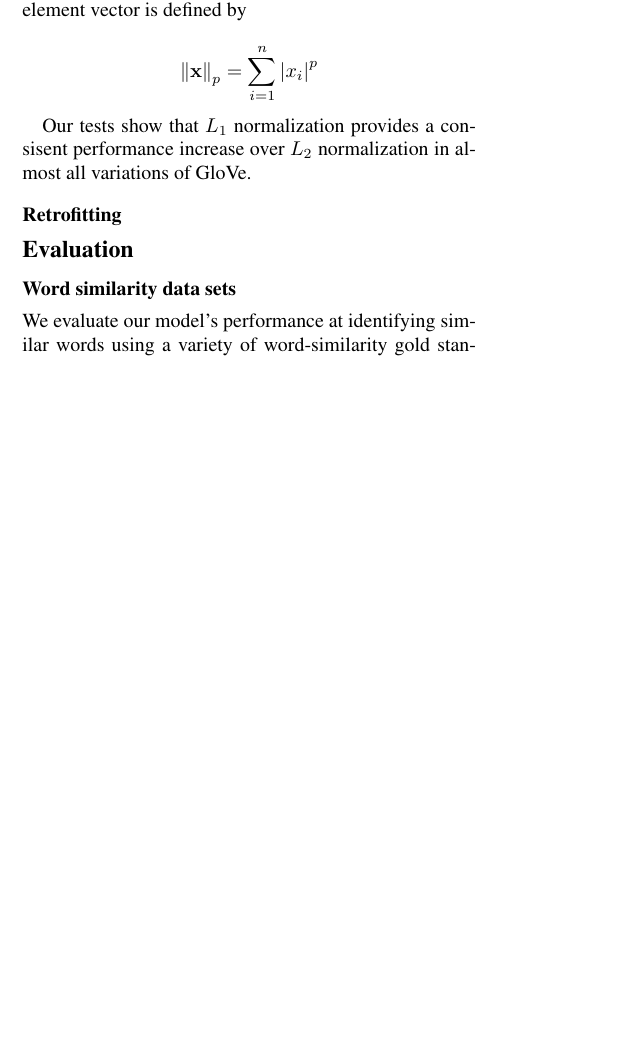
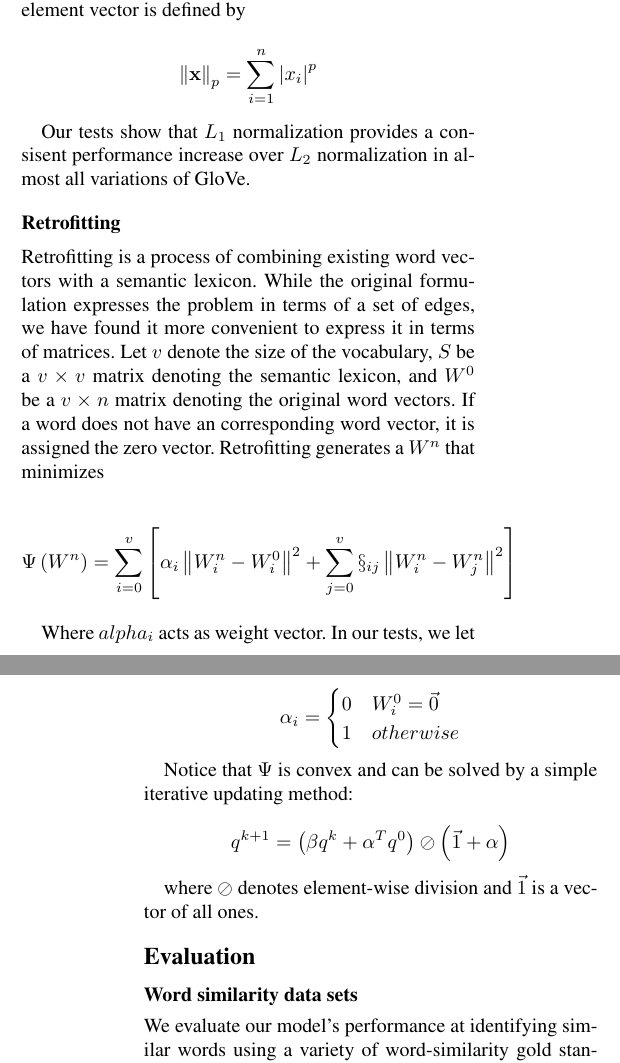
Before and after one commit to commonsense/conceptnet-numberbatch, a LaTeX paper (paper/wordsim_paper.tex): part of one column of page 3 of 5 before the commit and two parts of the columns of pages 3 and 4 of 6 after it, the two joined at a grey line, cut so that both start at the same text, the shorter picture padded with empty space. Compiled offline with pdfLaTeX.

Commit message:
added retrofitting section

```diff
--- a/paper/wordsim_paper.tex
+++ b/paper/wordsim_paper.tex
@@ -300,6 +300,42 @@ increase over $L_2$ normalization in almost all variations of GloVe.
 
 \subsection{Retrofitting}
 
+Retrofitting is a process of combining existing word vectors with a semantic
+lexicon. While the original formulation expresses the problem in terms of a set
+of edges, we have found it more convenient to express it in terms of matrices.
+Let $v$ denote the size of the vocabulary, $S$ be a $v \times v$ matrix
+denoting the semantic lexicon, and $W^0$ be a $v \times n$ matrix denoting the
+original word vectors. If a word does not have an corresponding word vector,
+it is assigned the zero vector. Retrofitting generates a $W^n$ that minimizes
+
+$$
+\Psi \left( W^n \right) = \sum_{i=0}^v \left[
+  \alpha_i \left\|  W^n_i - W^0_i \right\| ^ 2
+  + \sum_{j=0}^v \S_{ij} \left\| W^n_i - W^n_j \right\| ^ 2
+\right]
+$$
+
+Where $alpha_i$ acts as weight vector. In our tests, we let
+
+$$
+\alpha_i =
+  \begin{cases}
+    0 & W^0_i = \vec{0} \\
+    1 & otherwise
+  \end{cases}
+$$
+
+Notice that $\Psi$ is convex and can be solved by a simple iterative updating
+method:
+
+$$
+q^{k+1} = \left( \beta q^k + \alpha^T q^0 \right)
+\oslash \left( \vec{1} + \alpha \right)
+$$
+
+where $\oslash$ denotes element-wise division and $\vec{1}$ is a vector of all
+ones.
+
 \section{Evaluation}
 
 \subsection{Word similarity data sets}
```
